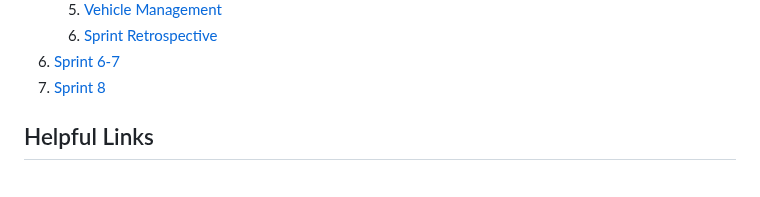
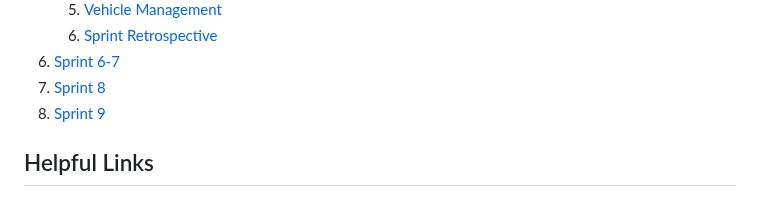
Before and after one commit to Developer-DUCS/eMission, a Markdown page: README.md, the part around the change. GitHub-like rendering; folded sections open.

```diff
--- a/README.md
+++ b/README.md
@@ -122,6 +122,7 @@ For an in-depth look at the processes, user stories, and progress thus far, take
    6. [Sprint Retrospective](https://github.com/Developer-DUCS/eMission/blob/main/Sprints/Sprint_5.md#sprint-retrospective)
 7. [Sprint 6-7](https://github.com/Developer-DUCS/eMission/blob/main/Sprints/Sprint_6-7.md)
 8. [Sprint 8](https://github.com/Developer-DUCS/eMission/blob/main/Sprints/Sprint_8.md)
+9. [Sprint 9]()
 
 
 </details>
```
